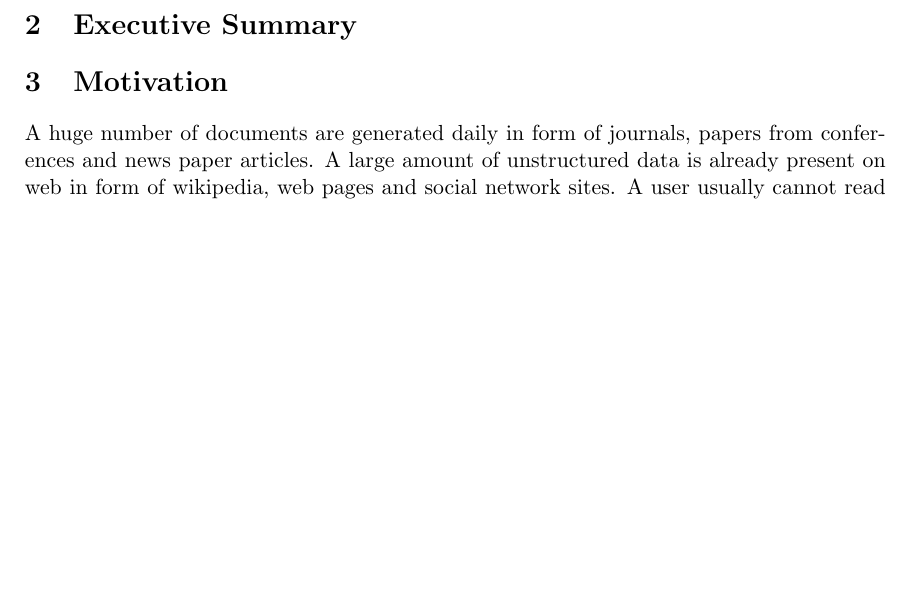
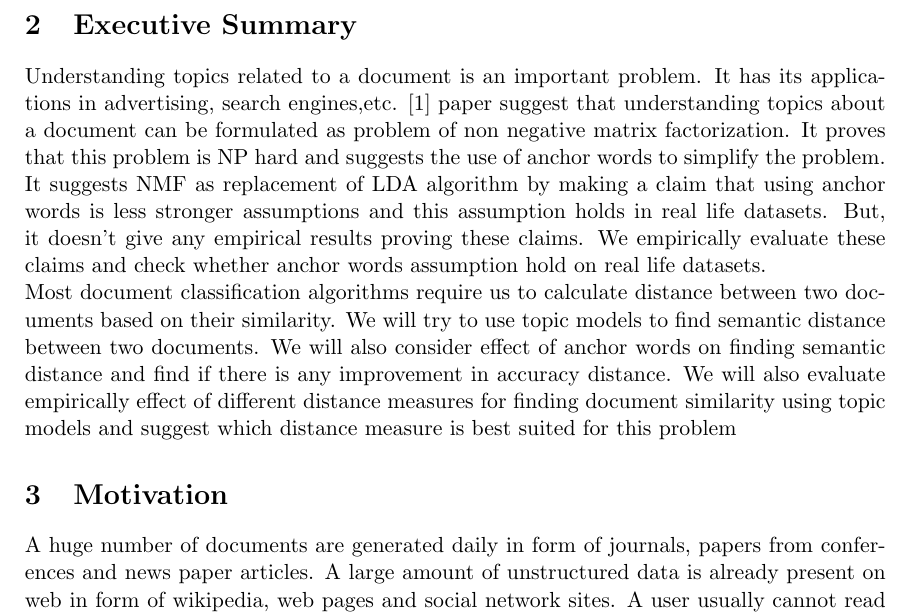
Before and after one commit to primalpop/641-Project, a LaTeX document (Proposal.tex): part of page 2 of 5, cut so that both start at the same text, the shorter picture padded with empty space. Compiled offline with pdfLaTeX.

Commit message:
Executive summary to latex

```diff
--- a/Proposal.tex
+++ b/Proposal.tex
@@ -45,6 +45,8 @@ The estimated cost of doing this project is 1796\$. Please see the attached Budg
 
 
 \section{Executive Summary}
+Understanding topics related to a document is an important problem. It has its applications in advertising, search engines,etc. [1] paper suggest that understanding topics about a document can be formulated as problem of non negative matrix factorization. It proves that this problem is NP hard and suggests the use of anchor words to simplify the problem. It suggests NMF as replacement of LDA algorithm by making a claim that using anchor words is less stronger assumptions and this assumption holds in real life datasets. But, it doesn't give any empirical results proving these claims. We empirically evaluate these claims and check whether anchor words assumption hold on real life datasets.\\
+Most document classification algorithms require us to calculate distance between two documents based on their similarity. We will try to use topic models to find semantic distance between two documents. We will also consider effect of anchor words on finding semantic distance and find if there is any improvement in accuracy distance. We will also evaluate empirically effect of different distance measures for finding document similarity using topic models and suggest which distance measure is best suited for this problem
 
 
 \section{Motivation}
```
